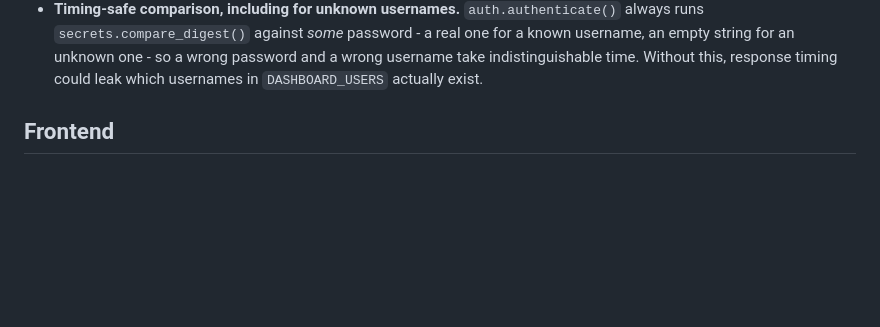
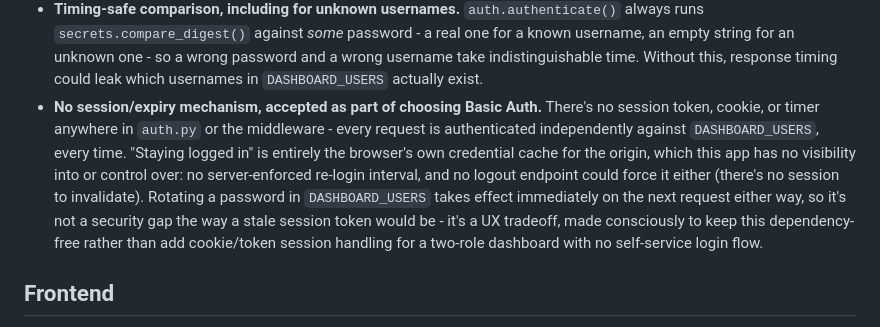
Before and after one commit to prateekkumar77/grow_project_v1, a Markdown page: docs/DECISIONS.md, the part around the change. Drawn GitHub-style; blank space fills up the shorter version.

Commit message:
Document that Basic Auth has no session timeout
Basic Auth is stateless - the backend never issues or tracks a
session, so there's no expiry to configure and no logout endpoint
that could force one. How long a login persists is entirely up to
the browser's own credential cache.

Co-Authored-By: Claude Sonnet 5 <noreply@anthropic.com>
Claude-Session: https://claude.ai/code/session_0168tp3JL6ne4EvsABb6ceLk

```diff
--- a/docs/DECISIONS.md
+++ b/docs/DECISIONS.md
@@ -473,6 +473,19 @@ of silently decided.
   an unknown one - so a wrong password and a wrong username take
   indistinguishable time. Without this, response timing could leak which
   usernames in `DASHBOARD_USERS` actually exist.
+- **No session/expiry mechanism, accepted as part of choosing Basic Auth.**
+  There's no session token, cookie, or timer anywhere in `auth.py` or the
+  middleware - every request is authenticated independently against
+  `DASHBOARD_USERS`, every time. "Staying logged in" is entirely the
+  browser's own credential cache for the origin, which this app has no
+  visibility into or control over: no server-enforced re-login interval,
+  and no logout endpoint could force it either (there's no session to
+  invalidate). Rotating a password in `DASHBOARD_USERS` takes effect
+  immediately on the next request either way, so it's not a security gap
+  the way a stale session token would be - it's a UX tradeoff, made
+  consciously to keep this dependency-free rather than add cookie/token
+  session handling for a two-role dashboard with no self-service login
+  flow.
 
 ## Frontend
 
```
Also changed, not shown: README.md (+9 -0 lines).
